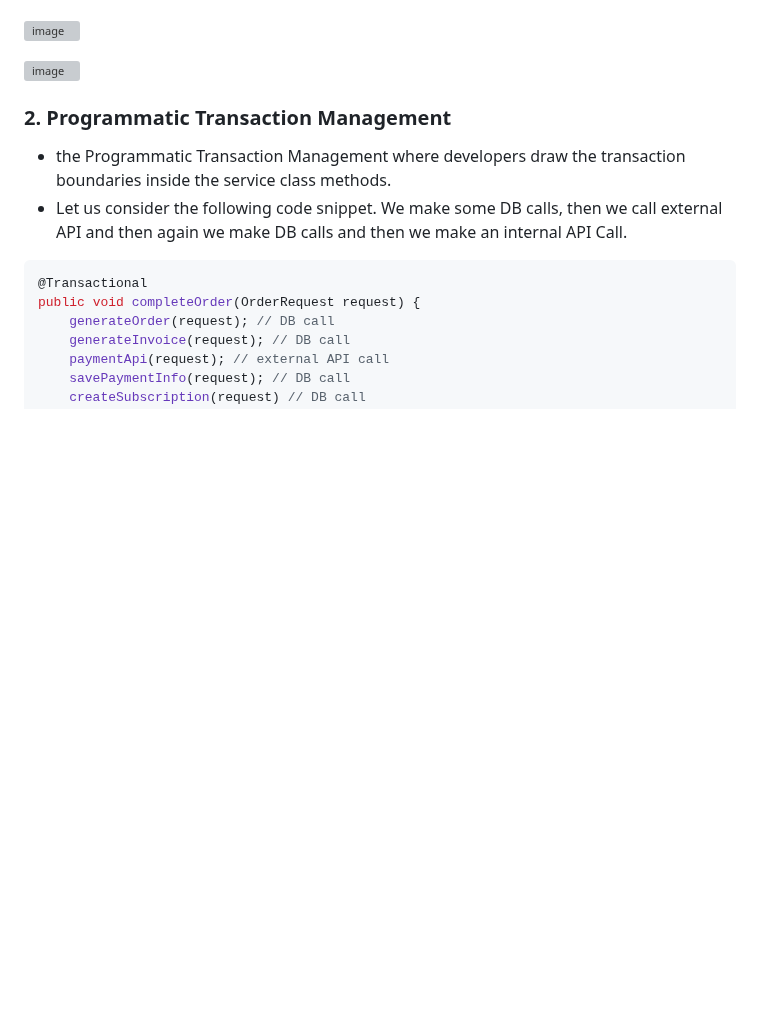
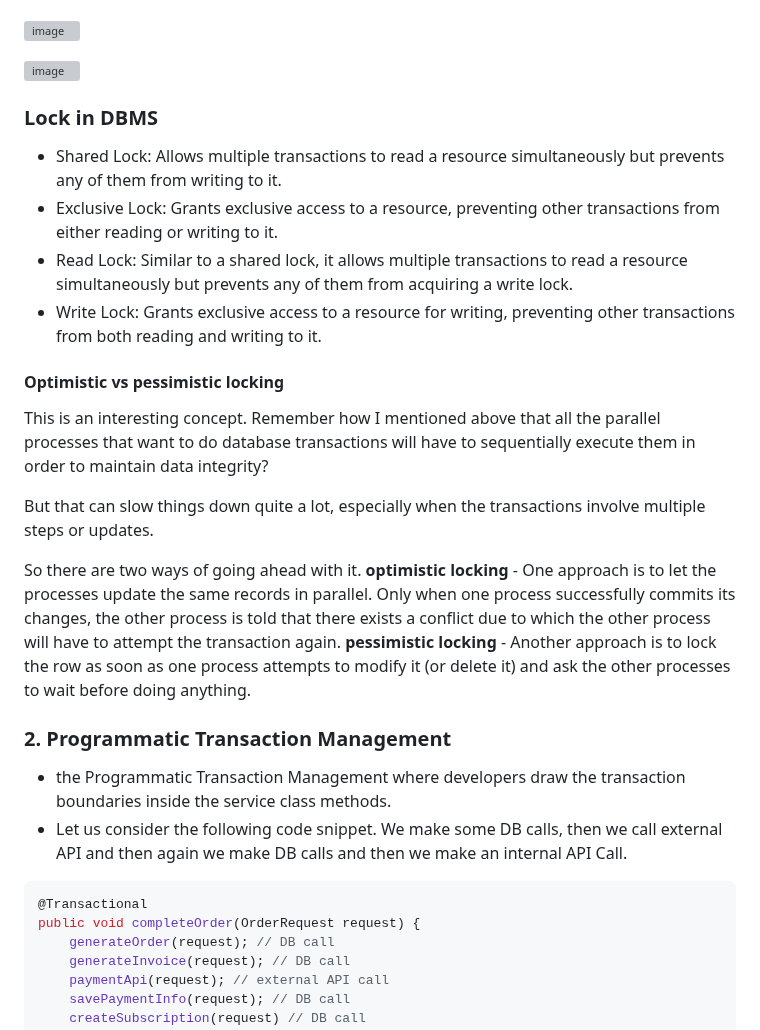
Before and after one commit to jdbirla/JD_Spring_Boot_Master, a Markdown page: TransactionsManagment.md, the part around the change. GitHub-like rendering; blank space fills up the shorter version; grey boxes are pictures that could not be loaded.

```diff
--- a/TransactionsManagment.md
+++ b/TransactionsManagment.md
@@ -191,6 +191,20 @@ UserRespository userRepository;
 ![image](https://github.com/jdbirla/JD_Spring_Boot_Master/assets/69948118/ca7df2d5-233f-4534-b3cb-66574a5a8a23)
 
 ![image](https://user-images.githubusercontent.com/69948118/223618179-5ec21308-a606-4a7d-8277-804ec16436b9.png)
+
+### Lock in DBMS
+- Shared Lock: Allows multiple transactions to read a resource simultaneously but prevents any of them from writing to it.
+- Exclusive Lock: Grants exclusive access to a resource, preventing other transactions from either reading or writing to it.
+- Read Lock: Similar to a shared lock, it allows multiple transactions to read a resource simultaneously but prevents any of them from acquiring a write lock.
+- Write Lock: Grants exclusive access to a resource for writing, preventing other transactions from both reading and writing to it.
+#### Optimistic vs pessimistic locking
+This is an interesting concept. Remember how I mentioned above that all the parallel processes that want to do database transactions will have to sequentially execute them in order to maintain data integrity?
+
+But that can slow things down quite a lot, especially when the transactions involve multiple steps or updates.
+
+So there are two ways of going ahead with it.
+**optimistic locking** - One approach is to let the processes update the same records in parallel. Only when one process successfully commits its changes, the other process is told that there exists a conflict due to which the other process will have to attempt the transaction again.
+**pessimistic locking** - Another approach is to lock the row as soon as one process attempts to modify it (or delete it) and ask the other processes to wait before doing anything.
 
 ### 2. Programmatic Transaction Management
 - the Programmatic Transaction Management where developers draw the transaction boundaries inside the service class methods.
```
